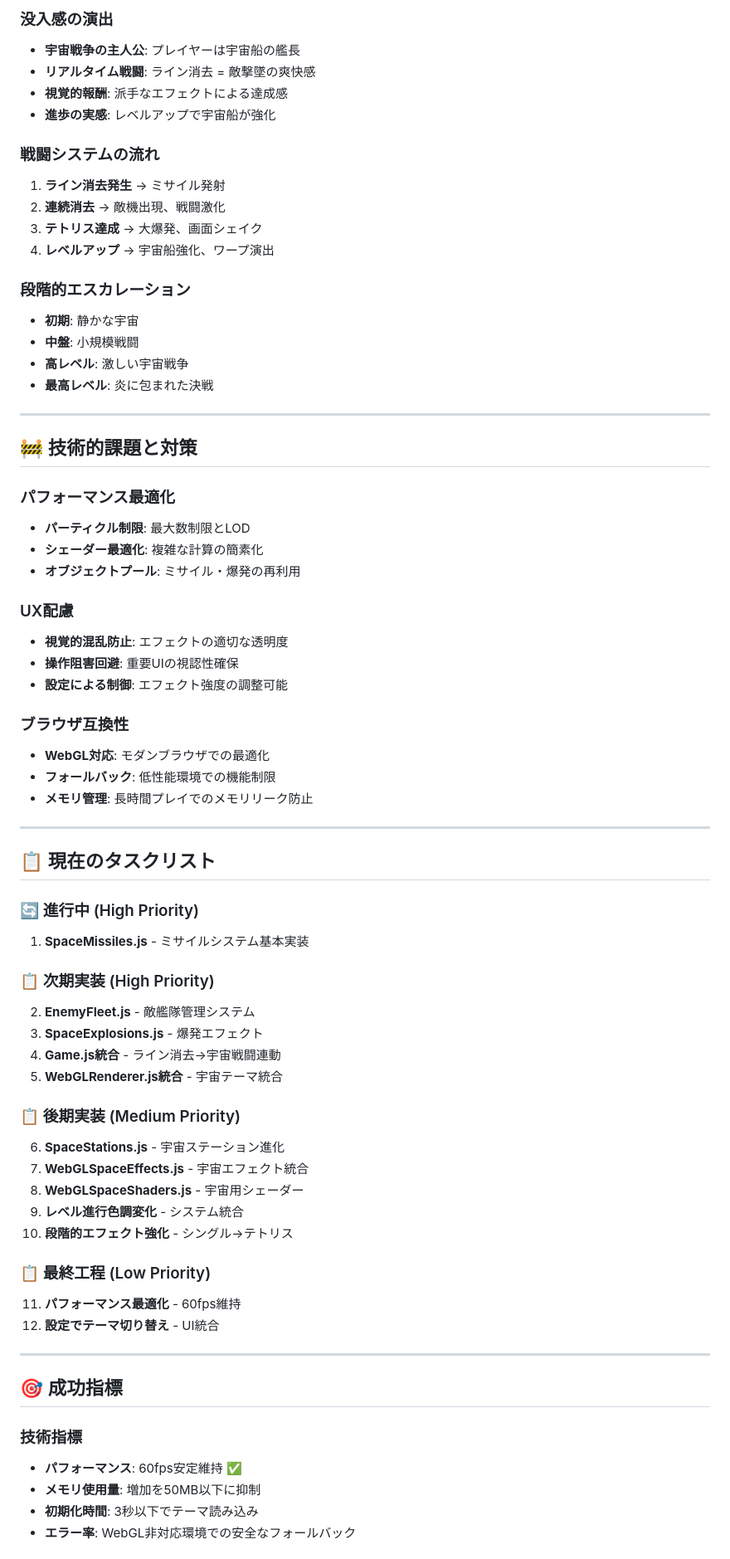
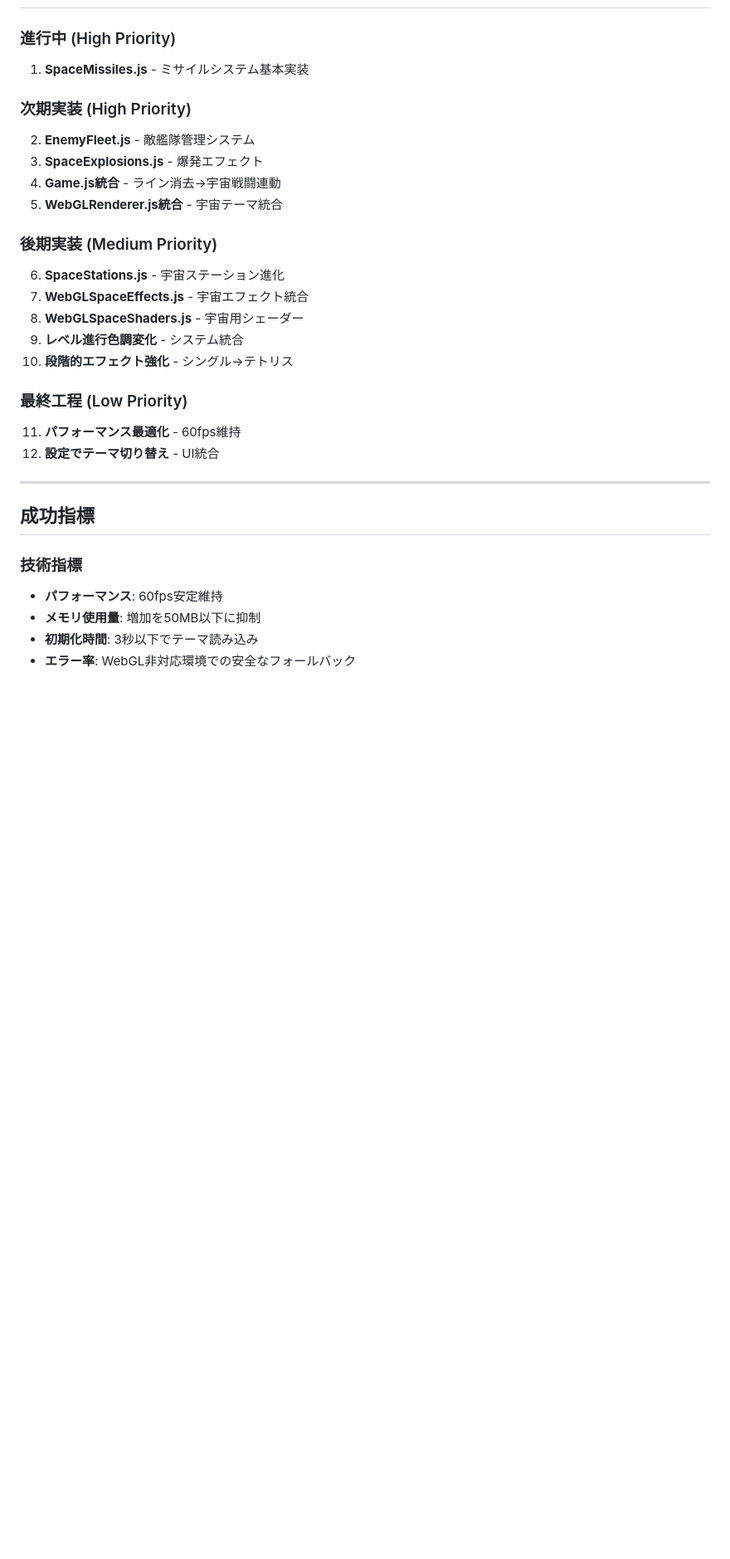
Before and after one commit to femon07/tetris, a Markdown page: planning/active/SPACE_THEME_IMPLEMENTATION_PLAN.md, the part around one of its changes. Shown at 83% size. GitHub-like rendering; blank space fills up the shorter version.

```diff
--- a/planning/active/SPACE_THEME_IMPLEMENTATION_PLAN.md
+++ b/planning/active/SPACE_THEME_IMPLEMENTATION_PLAN.md
@@ -147,71 +141,30 @@ src/rendering/webgl/
 
-### 没入感の演出
-- **宇宙戦争の主人公**: プレイヤーは宇宙船の艦長
-- **リアルタイム戦闘**: ライン消去 = 敵撃墜の爽快感
-- **視覚的報酬**: 派手なエフェクトによる達成感
-- **進歩の実感**: レベルアップで宇宙船が強化
-
-### 戦闘システムの流れ
-1. **ライン消去発生** → ミサイル発射
-2. **連続消去** → 敵機出現、戦闘激化
-3. **テトリス達成** → 大爆発、画面シェイク
-4. **レベルアップ** → 宇宙船強化、ワープ演出
-
-### 段階的エスカレーション
-- **初期**: 静かな宇宙
-- **中盤**: 小規模戦闘
-- **高レベル**: 激しい宇宙戦争
-- **最高レベル**: 炎に包まれた決戦
-
----
-
-## 🚧 技術的課題と対策
-
-### パフォーマンス最適化
-- **パーティクル制限**: 最大数制限とLOD
-- **シェーダー最適化**: 複雑な計算の簡素化
-- **オブジェクトプール**: ミサイル・爆発の再利用
-
-### UX配慮
-- **視覚的混乱防止**: エフェクトの適切な透明度
-- **操作阻害回避**: 重要UIの視認性確保
-- **設定による制御**: エフェクト強度の調整可能
-
-### ブラウザ互換性
-- **WebGL対応**: モダンブラウザでの最適化
-- **フォールバック**: 低性能環境での機能制限
-- **メモリ管理**: 長時間プレイでのメモリリーク防止
-
----
-
-## 📋 現在のタスクリスト
-
-### 🔄 進行中 (High Priority)
+### 進行中 (High Priority)
 1. **SpaceMissiles.js** - ミサイルシステム基本実装
 
-### 📋 次期実装 (High Priority)
+### 次期実装 (High Priority)
 2. **EnemyFleet.js** - 敵艦隊管理システム
 3. **SpaceExplosions.js** - 爆発エフェクト
 4. **Game.js統合** - ライン消去→宇宙戦闘連動
 5. **WebGLRenderer.js統合** - 宇宙テーマ統合
 
-### 📋 後期実装 (Medium Priority)
+### 後期実装 (Medium Priority)
 6. **SpaceStations.js** - 宇宙ステーション進化
 7. **WebGLSpaceEffects.js** - 宇宙エフェクト統合
 8. **WebGLSpaceShaders.js** - 宇宙用シェーダー
 9. **レベル進行色調変化** - システム統合
 10. **段階的エフェクト強化** - シングル→テトリス
 
-### 📋 最終工程 (Low Priority)
+### 最終工程 (Low Priority)
 11. **パフォーマンス最適化** - 60fps維持
 12. **設定でテーマ切り替え** - UI統合
 
 ---
 
-## 🎯 成功指標
+## 成功指標
 
 ### 技術指標
-- **パフォーマンス**: 60fps安定維持 ✅
+- **パフォーマンス**: 60fps安定維持
 - **メモリ使用量**: 増加を50MB以下に抑制
 - **初期化時間**: 3秒以下でテーマ読み込み
 - **エラー率**: WebGL非対応環境での安全なフォールバック
```
Also changed, not shown: other parts of planning/active/SPACE_THEME_IMPLEMENTATION_PLAN.md (+78 -84 lines).
